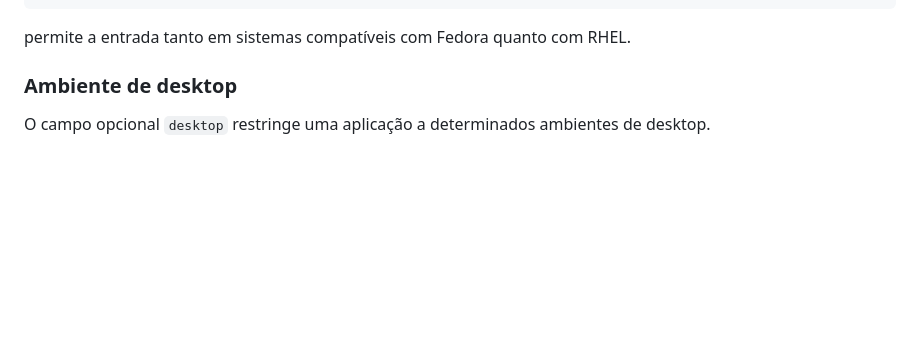
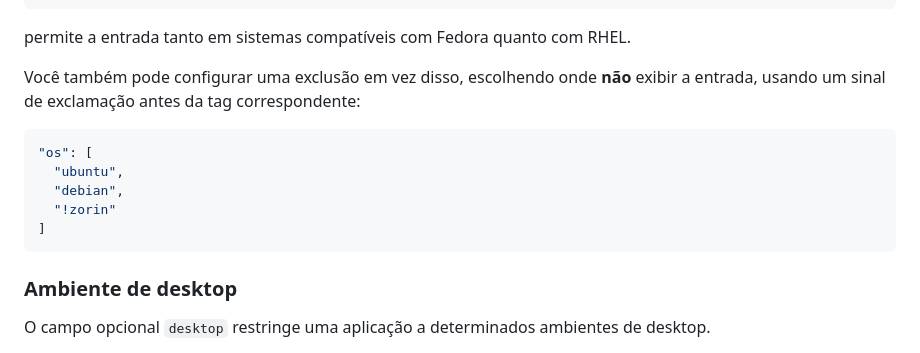
Before and after one commit to psygreg/linuxtoys-devportal, a Markdown page: docs/content/repolist.br.md, the part around the change. Drawn GitHub-style; blank space fills up the shorter version.

````diff
--- a/docs/content/repolist.br.md
+++ b/docs/content/repolist.br.md
@@ -1046,6 +1046,16 @@ Por exemplo:
 ```
 
 permite a entrada tanto em sistemas compatíveis com Fedora quanto com RHEL.
+
+Você também pode configurar uma exclusão em vez disso, escolhendo onde **não** exibir a entrada, usando um sinal de exclamação antes da tag correspondente:
+
+```json
+"os": [
+  "ubuntu",
+  "debian",
+  "!zorin"
+]
+```
 
 ### Ambiente de desktop
 
````
Also changed, not shown: docs/content/repolist.en.md (+10 -0 lines).
